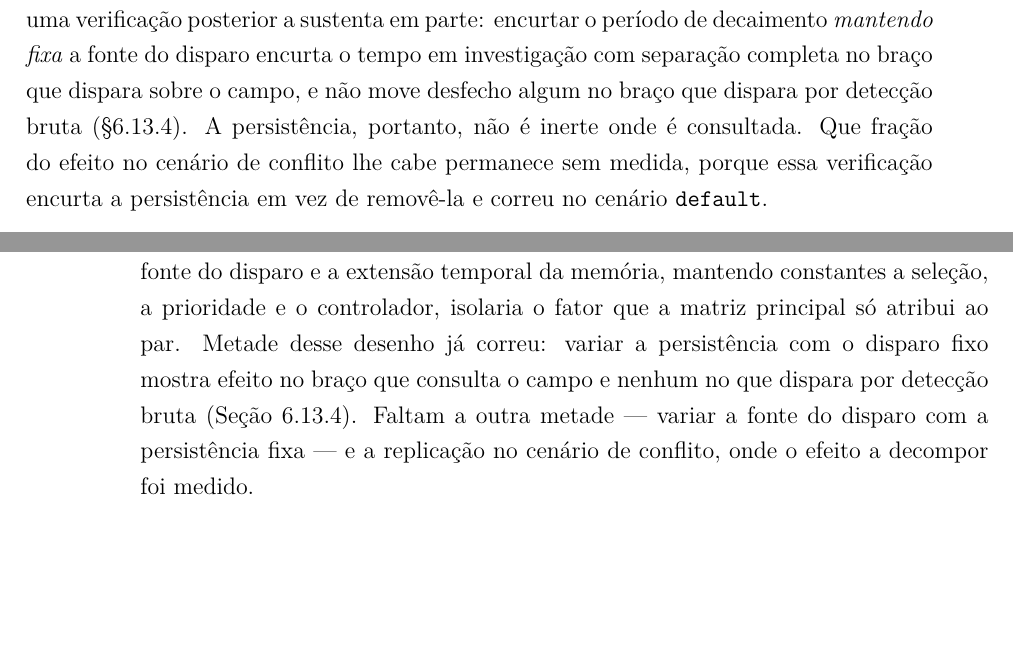
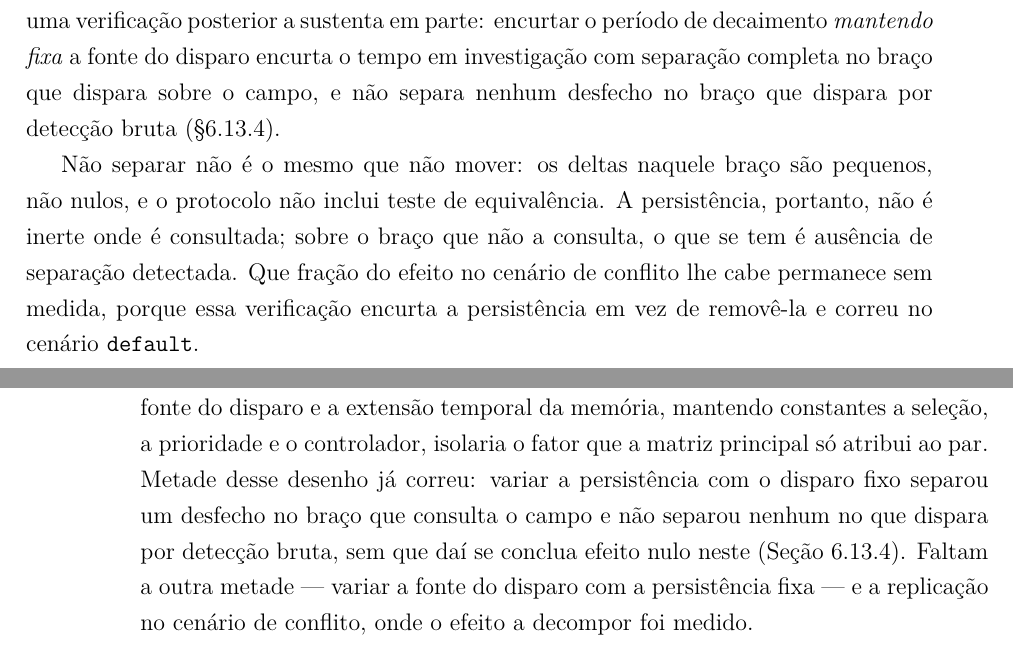
Before and after one commit to voidmmn/tese_react_nav, a LaTeX thesis (docs/tese/main_ppgee_ufu.tex, which reads docs/tese/cap_conclusao/conclusao.tex): two parts of pages 164 and 167 of 181, joined at a grey line, cut so that both start at the same text, the shorter picture padded with empty space. Compiled offline with pdfLaTeX.

Commit message:
tese: ausencia de separacao nao e efeito nulo, em sete passagens
Sete formulacoes convertiam "nao separou" em "nao teve efeito". O protocolo nao
inclui teste de equivalencia, e nos bracos em questao os deltas de Cliff sao
pequenos mas nao nulos, de sorte que a leitura forte nunca esteve estabelecida.
Nenhum ensaio novo foi acrescentado: as afirmacoes de efeito nulo e que saem.

 - 4.5.2, p. 102: pares com razao 1 eram ditos identificar ausencia de
   atualizacao, quando uma renovacao que devolva o canal ao valor anterior
   produz a mesma razao. O criterio passa a ser de compatibilidade, nao de
   identificacao, e a contagem fica declarada como limite inferior.
 - 6.3, p. 137: "nao move mais nenhum desfecho" em E3, quando o afastamento
   minimo tem delta -0,36. Passa a relatar a separacao completa onde ela houve e
   a magnitude onde nao houve.
 - 6.13.3, p. 154: "seu erro e conhecido" e "sempre na mesma direcao" passam a
   "foi aferido neste lote"; "autoriza transportar o vies" passa a "torna
   plausivel", porque a afericao nao foi repetida sobre a bateria historica.
 - 6.13.4, p. 156: a influencia "nao aparece" no braco sem consulta passa a "nao
   foi detectada". A estrutura das guardas daquele braco nao depende da
   magnitude de Phi, o que explica por que nao se esperaria dependencia, mas nao
   substitui teste de equivalencia.
 - 6.14, pp. 157-158: "tem efeito onde e consultada e nao tem onde nao e" passa
   a descrever o que se mediu, que e separacao num braco e ausencia de
   separacao no outro.
 - 7.1.2, p. 162 e 7.5, p. 165: as duas sinteses da conclusao, pelo mesmo
   criterio.

As quatro primeiras ja viajaram no commit anterior, por estarem nos mesmos
arquivos do estimador; este traz as da conclusao.

Tambem nesta rodada, e nos mesmos arquivos: a propriedade da mensagem defasada
na 4.5.3, p. 103, que afirmava que uma leitura defasada subestima a magnitude
corrente e "nunca a inverte de sinal". Inverte: basta que a magnitude do risco
caia abaixo de epsilon e seja zerada para o campo passar a ser governado pela
atracao. Os dois contraexemplos foram reproduzidos contra o codigo antes da
correcao.

E o transbordo da margem direita na p. 125, de 79 pt, a maior da tese: caminhos
longos dentro de \texttt nao oferecem ponto de quebra. O comando passa a ocupar
linha propria e os caminhos ganham \allowbreak nos separadores. Conferido na
pagina renderizada, nao por extracao de texto.

```diff
--- a/docs/tese/cap_conclusao/conclusao.tex
+++ b/docs/tese/cap_conclusao/conclusao.tex
@@ -60,9 +60,16 @@ configurações da matriz principal. Os \textit{logs} de episódio são consiste
 uma explicação ligada à persistência, e uma verificação posterior a sustenta em parte:
 encurtar o período de decaimento \emph{mantendo fixa} a fonte do disparo encurta o
 tempo em investigação com separação completa no braço que dispara sobre o campo, e não
-move desfecho algum no braço que dispara por detecção bruta
-(§\ref{sec:res-relogio-consistente}). A persistência, portanto, não é inerte onde é
-consultada. Que fração do efeito no cenário de conflito lhe cabe permanece sem medida,
+separa nenhum desfecho no braço que dispara por detecção bruta
+(§\ref{sec:res-relogio-consistente}).
+
+%% CORRIGIDO em 16/11/2026. "Nao move desfecho algum" afirmava efeito nulo; o que houve
+%% foi ausencia de separacao completa, com deltas pequenos e nao nulos, e sem teste de
+%% equivalencia que autorizasse a leitura forte.
+Não separar não é o mesmo que não mover: os deltas naquele braço são pequenos, não
+nulos, e o protocolo não inclui teste de equivalência. A persistência, portanto, não é
+inerte onde é consultada; sobre o braço que não a consulta, o que se tem é ausência de
+separação detectada. Que fração do efeito no cenário de conflito lhe cabe permanece sem medida,
 porque essa verificação encurta a persistência em vez de removê-la e correu no cenário
 \texttt{default}.
 
@@ -237,8 +244,9 @@ este trabalho não testou e, portanto, não exclui.
     independentemente a fonte do disparo e a extensão temporal da memória, mantendo
     constantes a seleção, a prioridade e o controlador, isolaria o fator que a matriz
     principal só atribui ao par. Metade desse desenho já correu: variar a persistência
-    com o disparo fixo mostra efeito no braço que consulta o campo e nenhum no que
-    dispara por detecção bruta (Seção~\ref{sec:res-relogio-consistente}). Faltam a
+    com o disparo fixo separou um desfecho no braço que consulta o campo e não separou
+    nenhum no que dispara por detecção bruta, sem que daí se conclua efeito nulo neste
+    (Seção~\ref{sec:res-relogio-consistente}). Faltam a
     outra metade --- variar a fonte do disparo com a persistência fixa --- e a
     replicação no cenário de conflito, onde o efeito a decompor foi medido.
 
```
